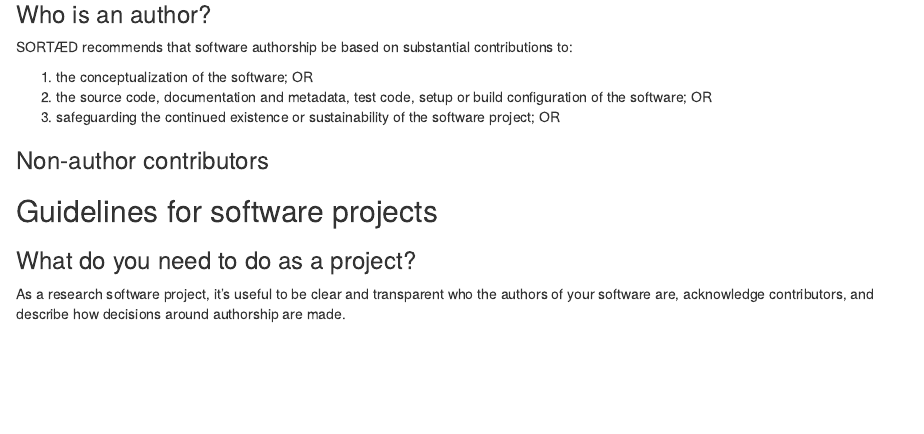
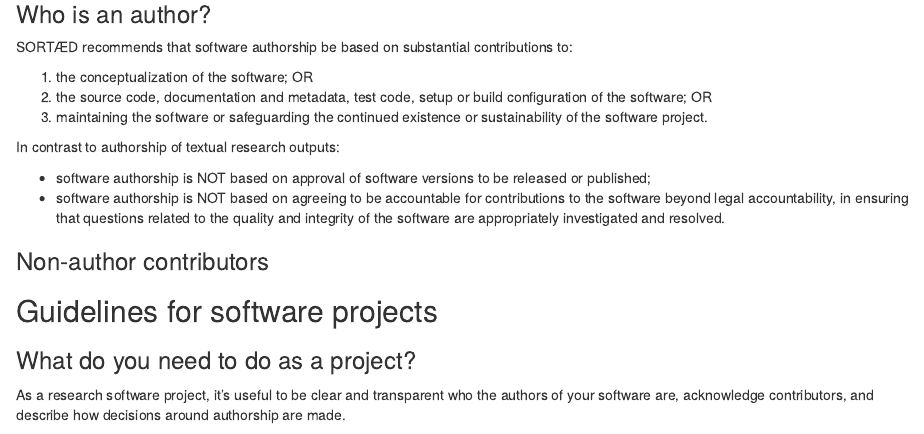
Before and after one commit to researchsoft/software-authorship-contribution, an R Markdown document (index.Rmd): the page in a window 1100 px wide, from 230 px down. Rendered offline with R 4.5, knitr and Pandoc, with nearby package versions; drawn as R Markdown's standard HTML page in place of the format the file asks for.

Commit message:
Improve authorship criteria

```diff
--- a/index.Rmd
+++ b/index.Rmd
@@ -40,7 +40,12 @@ SORTÆD recommends that software authorship be based on substantial contribution
 
 1. the conceptualization of the software; OR
 2. the source code, documentation and metadata, test code, setup or build configuration of the software; OR
-3. safeguarding the continued existence or sustainability of the software project; OR <!-- E.g., project manager, community manager -->
+3. maintaining the software or safeguarding the continued existence or sustainability of the software project.<!-- E.g., project manager, governance, community manager -->
+
+In contrast to authorship of textual research outputs:
+
+- software authorship is NOT based on approval of software versions to be released or published;
+- software authorship is NOT based on agreeing to be accountable for contributions to the software beyond legal accountability, in ensuring that questions related to the quality and integrity of the software are appropriately investigated and resolved.
 
 ### Non-author contributors
 
```
